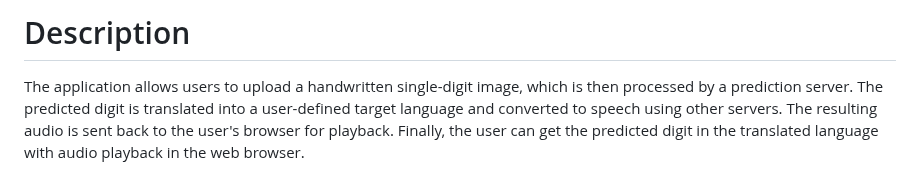
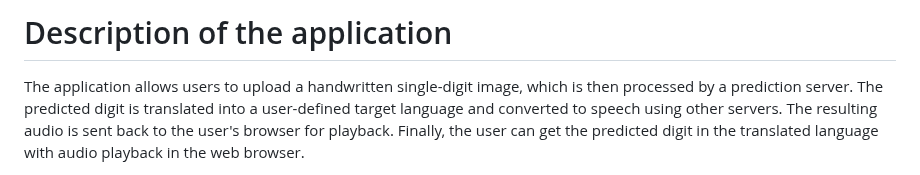
Before and after one commit to m-mishad/Intelligent-Cloud-Application, a Markdown page: README.md, the part around the change. GitHub-like rendering.

```diff
--- a/README.md
+++ b/README.md
@@ -1,4 +1,4 @@
-# Description
+# Description of the application
 
 The application allows users to upload a handwritten single-digit image,
 which is then processed by a prediction server. The predicted digit is
```
